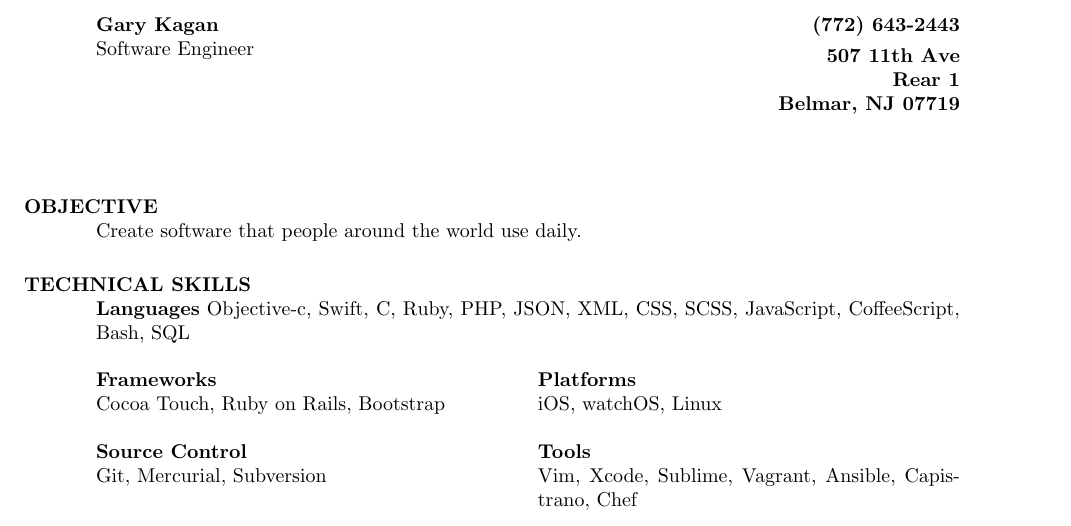
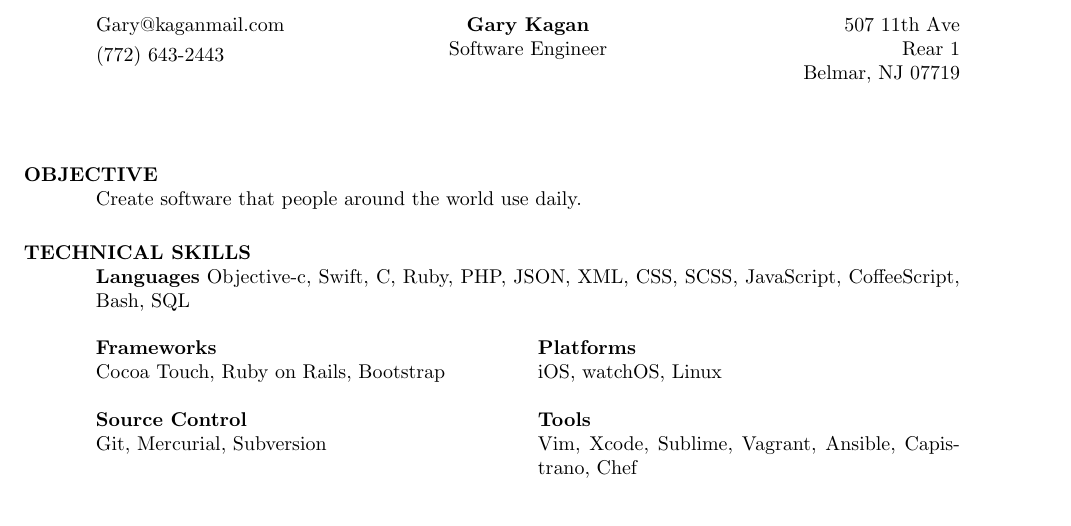
Before and after one commit to garykagan/resume, a LaTeX CV (resume.tex): part of page 1 of 3, cut so that both start at the same text. Compiled offline with pdfLaTeX.

Commit message:
Fixed formatting of header and added email

```diff
--- a/resume.tex
+++ b/resume.tex
@@ -8,15 +8,21 @@
 \setlength{\textheight}{9.5in} % increase text height to fit on 1-page
 
 \begin{document}
-
-\begin{multicols}{2}
+\begin{multicols}{3}
 \begin{flushleft}
+Gary@kaganmail.com\\[0.3em]
+(772) 643-2443
+\end{flushleft}
+\columnbreak
+\begin{center}
 \textbf{Gary Kagan}\\
 Software Engineer
-\end{flushleft}
+\end{center}
 \columnbreak
 \begin{flushright}
-\textbf{(772) 643-2443\\[0.3em]507 11th Ave\\Rear 1\\Belmar, NJ 07719}
+507 11th Ave\\
+Rear 1\\
+Belmar, NJ 07719
 \end{flushright}
 \end{multicols}
 
```
Also changed, not shown: resume.pdf.
